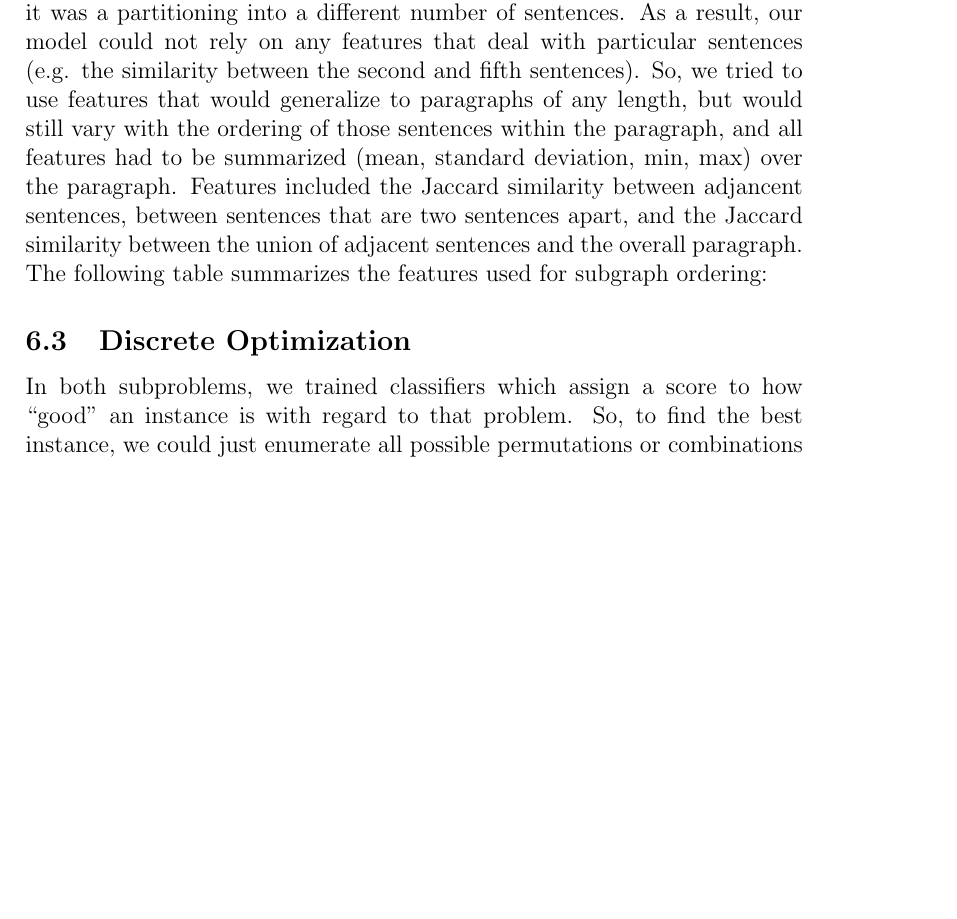
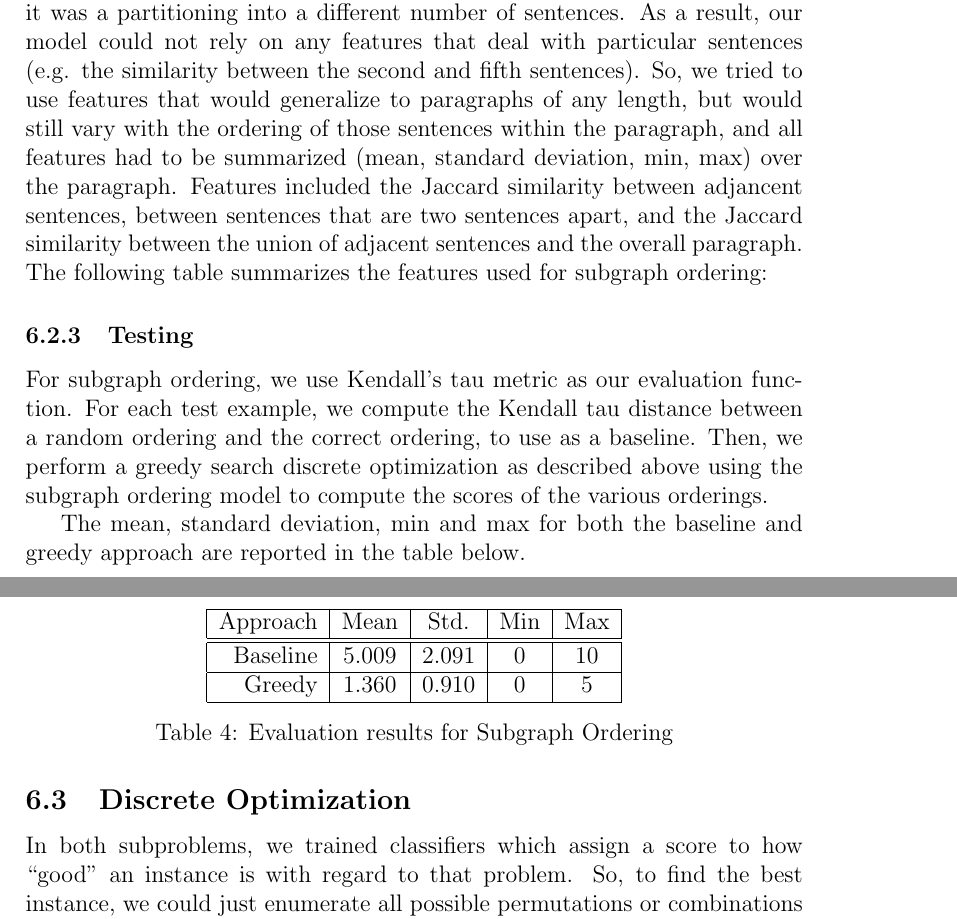
Before and after one commit to jonpiffle/amr_discourse, a LaTeX document (paper/paper.tex): part of page 16 of 19 before the commit and two parts of pages 16 and 17 of 19 after it, the two joined at a grey line, cut so that both start at the same text, the shorter picture padded with empty space. Compiled offline with pdfLaTeX.

```diff
--- a/paper/paper.tex
+++ b/paper/paper.tex
@@ -330,6 +335,29 @@
 \end{tabular}
 \caption{Subgraph Ordering Features}
 \end{table}
+
+\subsubsection{Testing}
+
+For subgraph ordering, we use Kendall's tau metric as our evaluation function.
+For each test example, we compute the Kendall tau distance between a random
+ordering and the correct ordering, to use as a baseline. Then, we perform a
+greedy search discrete optimization as described above using the subgraph
+ordering model to compute the scores of the various orderings.
+
+The mean, standard deviation, min and max for both the baseline and greedy
+approach are reported in the table below.
+
+\begin{table}
+\centering
+\begin{tabular}{|r|c|c|c|c|c|}
+\hline
+Approach & Mean  & Std.  & Min & Max \\ \hline\hline
+Baseline & 5.009 & 2.091 & 0   & 10  \\ \hline
+Greedy   & 1.360 & 0.910 & 0   & 5   \\ \hline
+\end{tabular}
+\caption{Evaluation results for Subgraph Ordering}
+\end{table}
+
 
 \subsection{Discrete Optimization}
 
```
Also changed, not shown: paper/paper.tex (12 more changed lines).
